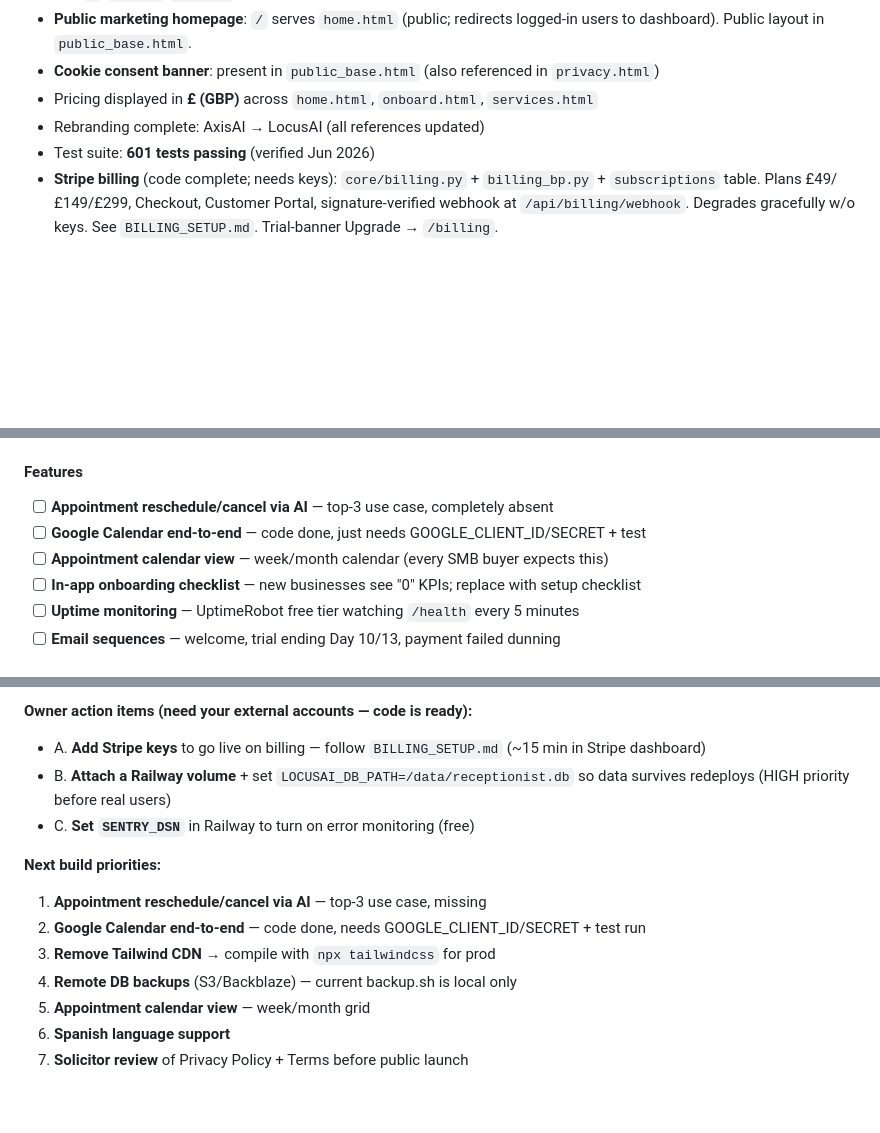
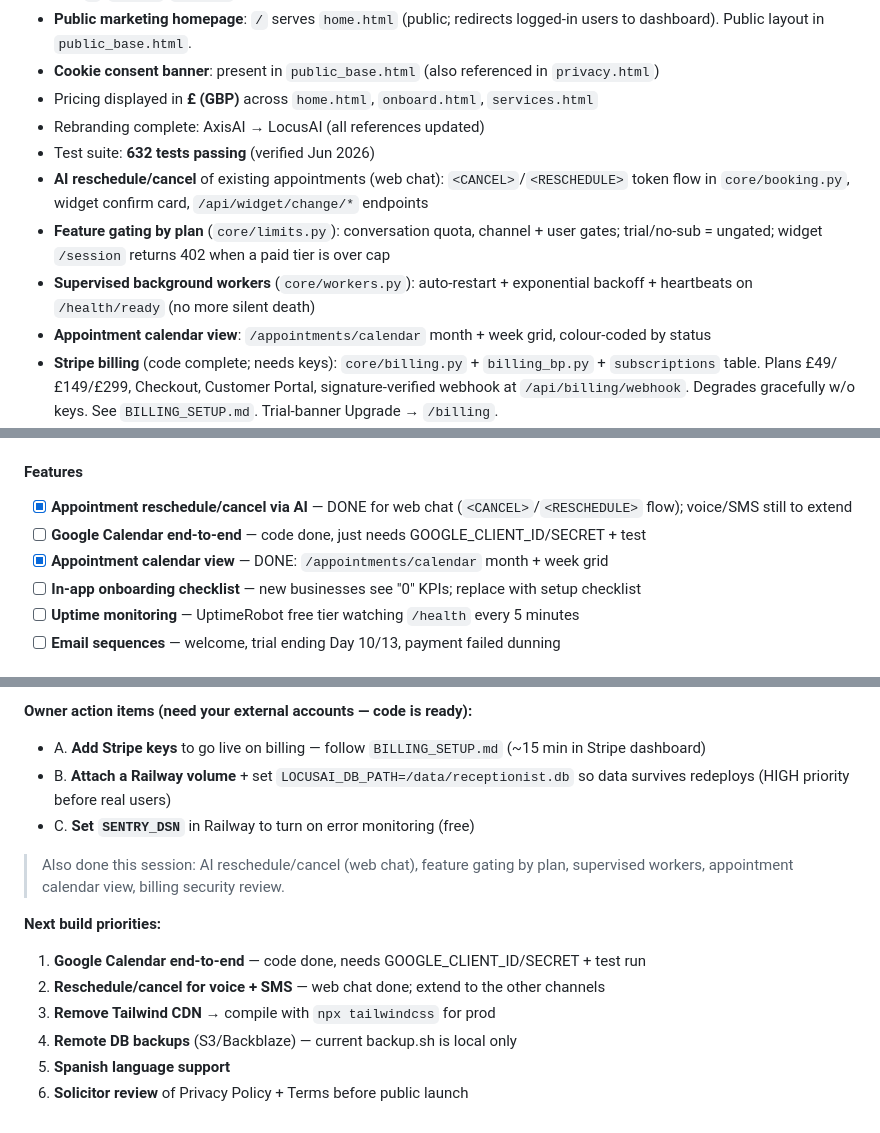
Before and after one commit to locusai1/LocusAI, a Markdown page: CLAUDE.md, 3 parts joined by grey strips. GitHub-like rendering; blank space fills up the shorter version.

Commit message:
Reconcile CLAUDE.md: reschedule/cancel, feature gating, supervised workers, calendar (632 tests)

```diff
--- a/CLAUDE.md
+++ b/CLAUDE.md
@@ -574,7 +574,11 @@ Tenant key is in `businesses.tenant_key` — shown in the Dashboard integrations
 - **Cookie consent banner**: present in `public_base.html` (also referenced in `privacy.html`)
 - Pricing displayed in **£ (GBP)** across `home.html`, `onboard.html`, `services.html`
 - Rebranding complete: AxisAI → LocusAI (all references updated)
-- Test suite: **601 tests passing** (verified Jun 2026)
+- Test suite: **632 tests passing** (verified Jun 2026)
+- **AI reschedule/cancel** of existing appointments (web chat): `<CANCEL>`/`<RESCHEDULE>` token flow in `core/booking.py`, widget confirm card, `/api/widget/change/*` endpoints
+- **Feature gating by plan** (`core/limits.py`): conversation quota, channel + user gates; trial/no-sub = ungated; widget `/session` returns 402 when a paid tier is over cap
+- **Supervised background workers** (`core/workers.py`): auto-restart + exponential backoff + heartbeats on `/health/ready` (no more silent death)
+- **Appointment calendar view**: `/appointments/calendar` month + week grid, colour-coded by status
 - **Stripe billing** (code complete; needs keys): `core/billing.py` + `billing_bp.py` + `subscriptions` table. Plans £49/£149/£299, Checkout, Customer Portal, signature-verified webhook at `/api/billing/webhook`. Degrades gracefully w/o keys. See `BILLING_SETUP.md`. Trial-banner Upgrade → `/billing`.
 - **Trial expiry enforcement**: `_enforce_trial` before_request redirects expired trial users (no active sub) to `/billing`; admins + paid users exempt
 - **SMS STOP/START opt-out** (TCPA): `sms_opt_outs` table; `send_sms` suppresses opted-out numbers; webhook records/clears opt-out
@@ -720,9 +724,9 @@ If NO to all three → Year 2+ feature.
 - [x] Error pages (404/500): DONE — extend standalone `public_base.html`, render for logged-out users (tested)
 
 #### Features
-- [ ] **Appointment reschedule/cancel via AI** — top-3 use case, completely absent
+- [x] **Appointment reschedule/cancel via AI** — DONE for web chat (`<CANCEL>`/`<RESCHEDULE>` flow); voice/SMS still to extend
 - [ ] **Google Calendar end-to-end** — code done, just needs GOOGLE_CLIENT_ID/SECRET + test
-- [ ] **Appointment calendar view** — week/month calendar (every SMB buyer expects this)
+- [x] **Appointment calendar view** — DONE: `/appointments/calendar` month + week grid
 - [ ] **In-app onboarding checklist** — new businesses see "0" KPIs; replace with setup checklist
 - [ ] **Uptime monitoring** — UptimeRobot free tier watching `/health` every 5 minutes
 - [ ] **Email sequences** — welcome, trial ending Day 10/13, payment failed dunning
@@ -823,11 +827,12 @@ Annual pricing: 2 months free (~16.7% discount).
 - B. **Attach a Railway volume** + set `LOCUSAI_DB_PATH=/data/receptionist.db` so data survives redeploys (HIGH priority before real users)
 - C. **Set `SENTRY_DSN`** in Railway to turn on error monitoring (free)
 
+> Also done this session: AI reschedule/cancel (web chat), feature gating by plan, supervised workers, appointment calendar view, billing security review.
+
 **Next build priorities:**
-1. **Appointment reschedule/cancel via AI** — top-3 use case, missing
-2. **Google Calendar end-to-end** — code done, needs GOOGLE_CLIENT_ID/SECRET + test run
+1. **Google Calendar end-to-end** — code done, needs GOOGLE_CLIENT_ID/SECRET + test run
+2. **Reschedule/cancel for voice + SMS** — web chat done; extend to the other channels
 3. **Remove Tailwind CDN** → compile with `npx tailwindcss` for prod
 4. **Remote DB backups** (S3/Backblaze) — current backup.sh is local only
-5. **Appointment calendar view** — week/month grid
-6. **Spanish language support**
-7. **Solicitor review** of Privacy Policy + Terms before public launch
+5. **Spanish language support**
+6. **Solicitor review** of Privacy Policy + Terms before public launch
```
Also changed, not shown: other parts of CLAUDE.md (+3 -3 lines).
